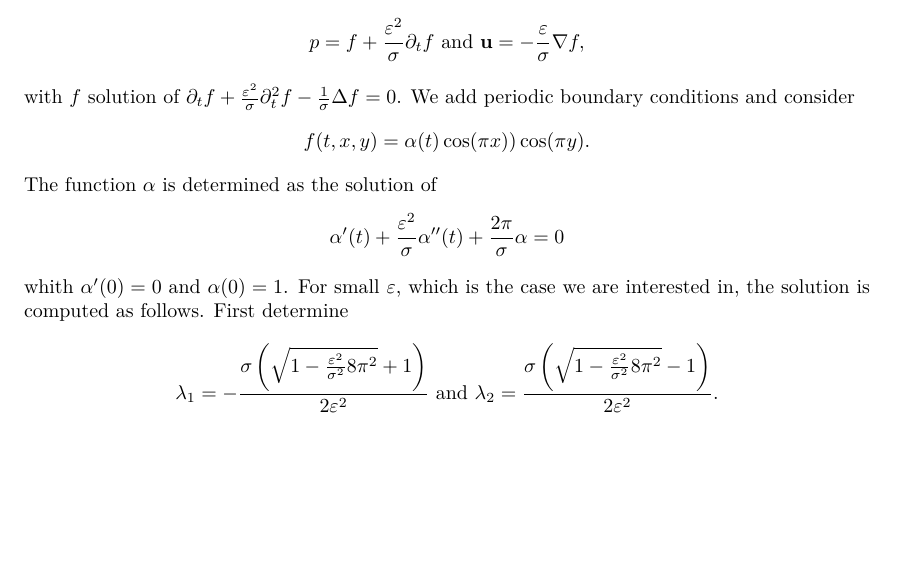
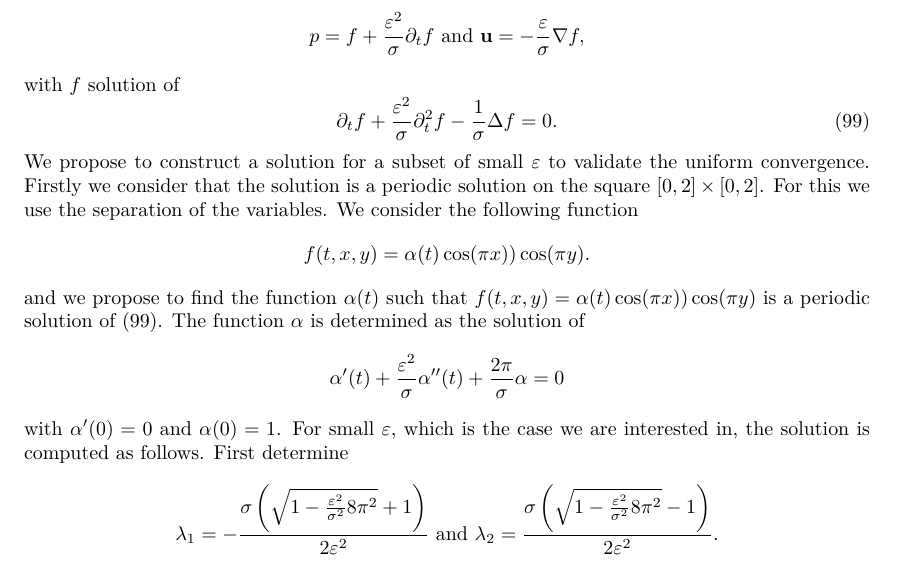
Before and after one commit to efranck21/APPROOF, a LaTeX paper (Corrected_version.tex): part of page 36 of 38, cut so that both start at the same text, the shorter picture padded with empty space. Compiled offline with pdfLaTeX.

Commit message:
corrections

```diff
--- a/Corrected_version.tex
+++ b/Corrected_version.tex
@@ -3823,17 +3823,19 @@ p= f+\frac{\eps^2}\sigma \partial_t f
 \mathbf u= -\frac\eps \sigma \nabla f,
 $$
 with $f$ solution of
-$
-\partial_t f +\frac{\eps^2}\sigma \partial_t^2 f -\frac1\sigma \Delta f=0$.
-We add periodic boundary conditions and consider
+\begin{equation}\label{telegraph}
+\partial_t f +\frac{\eps^2}\sigma \partial_t^2 f -\frac1\sigma \Delta f=0.
+\end{equation}
+ We propose to construct a solution for a subset of small $\eps$ to validate the uniform convergence. Firstly we consider that the solution is a periodic solution on the square $\left[0,2\right]\times\left[0,2\right]$. For this we use the separation of the variables. We consider the following function
 $$
 f(t,x,y)=\alpha(t)\cos (\pi x ))\cos( \pi y ).
 $$
+and we propose to find the function $\alpha(t)$ such that $f(t,x,y)=\alpha(t)\cos (\pi x ))\cos( \pi y )$ is a periodic solution of (\ref{telegraph}).
 The function $\alpha$ is determined as the solution of
 $$
 \alpha'(t)+ \frac{\eps^2}\sigma\alpha''(t)+\frac{2\pi}\sigma \alpha=0
 $$
-whith $\alpha'(0)=0$ and $\alpha(0)=1$.
+with $\alpha'(0)=0$ and $\alpha(0)=1$.
 For small $\eps$, which is the case we are interested in, the solution is computed as follows.
 First determine
 $$
```
Also changed, not shown: Answers_for_reviewers.tex (+5 -2 lines).
